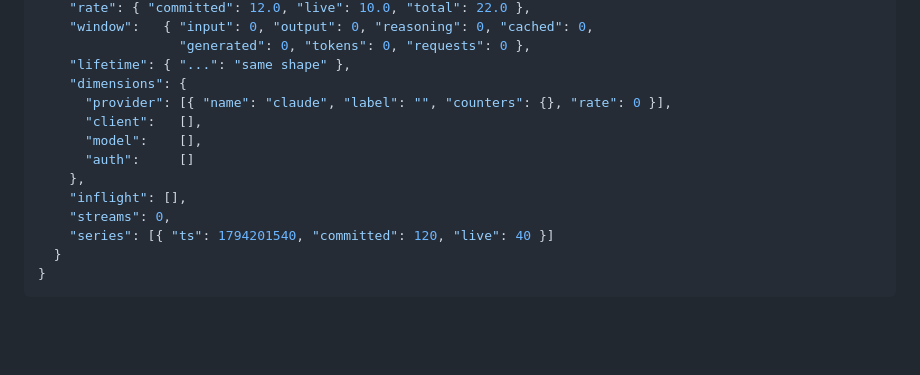
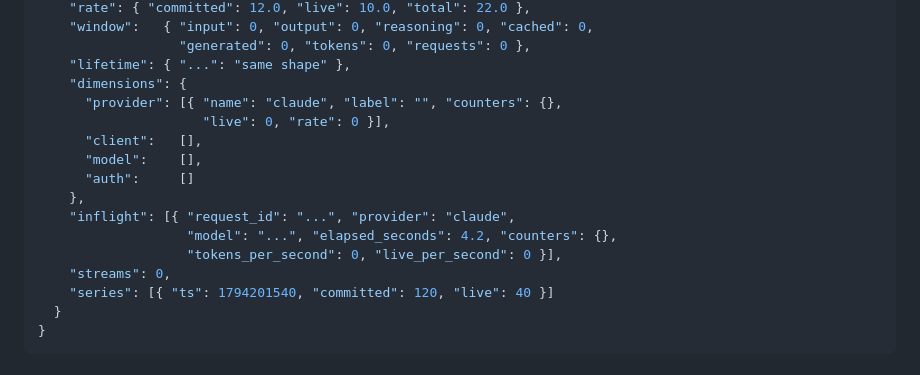
Before and after one commit to dizys/cliproxycli-speedometer-plugin, a Markdown page: README.md, the part around one of its changes. GitHub-like rendering; blank space fills up the shorter version.

```diff
--- a/README.md
+++ b/README.md
@@ -90,12 +90,15 @@ window resets; every other key takes effect without losing data.
                   "generated": 0, "tokens": 0, "requests": 0 },
     "lifetime": { "...": "same shape" },
     "dimensions": {
-      "provider": [{ "name": "claude", "label": "", "counters": {}, "rate": 0 }],
+      "provider": [{ "name": "claude", "label": "", "counters": {},
+                     "live": 0, "rate": 0 }],
       "client":   [],
       "model":    [],
       "auth":     []
     },
-    "inflight": [],
+    "inflight": [{ "request_id": "...", "provider": "claude",
+                   "model": "...", "elapsed_seconds": 4.2, "counters": {},
+                   "tokens_per_second": 0, "live_per_second": 0 }],
     "streams": 0,
     "series": [{ "ts": 1794201540, "committed": 120, "live": 40 }]
   }
```
Also changed, not shown: other parts of README.md (+29 -1 lines), docs/dashboard-dark.png, docs/dashboard-table.png, docs/dashboard.png, 7 other files.
